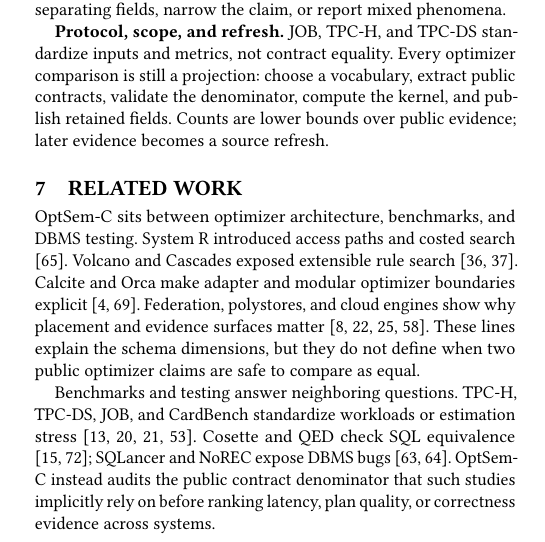
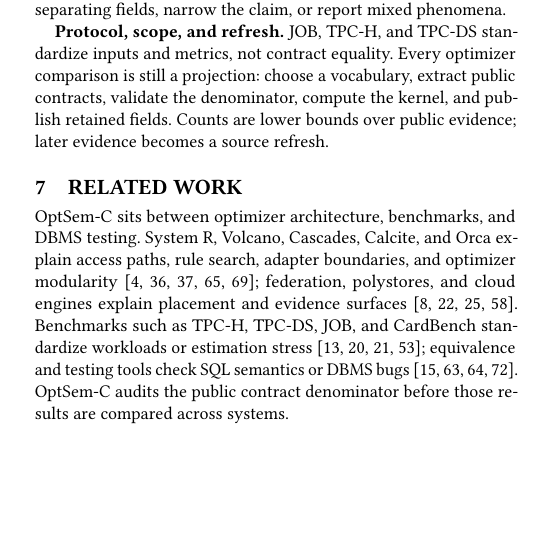
Before and after one commit to Haoyi-Zhang/OptSemC, a LaTeX paper (Paper/latex/paper.tex, which reads Paper/latex/sections/07_discussion_related.tex): part of one column of page 12 of 14, cut so that both start at the same text, the shorter picture padded with empty space. Compiled offline with pdfLaTeX.

Commit message:
Compress related work for exact page fit

```diff
--- a/Paper/latex/sections/07_discussion_related.tex
+++ b/Paper/latex/sections/07_discussion_related.tex
@@ -10,9 +10,7 @@
 \section{Related Work}
 \label{sec:related}
 
-OptSem-C sits between optimizer architecture, benchmarks, and DBMS testing.  System R introduced access paths and costed search \cite{selinger1979access}.  Volcano and Cascades exposed extensible rule search \cite{graefe1990volcano,graefe1995cascades}.  Calcite and Orca make adapter and modular optimizer boundaries explicit \cite{begoli2018calcite,soliman2014orca}.  Federation, polystores, and cloud engines show why placement and evidence surfaces matter \cite{carey1995garlic,stonebraker2015bigdawg,dageville2016snowflake,melnik2010dremel}.  These lines explain the schema dimensions, but they do not define when two public optimizer claims are safe to compare as equal.
-
-Benchmarks and testing answer neighboring questions.  TPC-H, TPC-DS, JOB, and CardBench standardize workloads or estimation stress \cite{tpch,tpcds,leis2015good,chronis2024cardbench}.  Cosette and QED check SQL equivalence \cite{chu2017cosette,wang2024qed}; SQLancer and NoREC expose DBMS bugs \cite{rigger2020sqlancer,rigger2020norec}.  OptSem-C instead audits the public contract denominator that such studies implicitly rely on before ranking latency, plan quality, or correctness evidence across systems.
+OptSem-C sits between optimizer architecture, benchmarks, and DBMS testing.  System R, Volcano, Cascades, Calcite, and Orca explain access paths, rule search, adapter boundaries, and optimizer modularity \cite{selinger1979access,graefe1990volcano,graefe1995cascades,begoli2018calcite,soliman2014orca}; federation, polystores, and cloud engines explain placement and evidence surfaces \cite{carey1995garlic,stonebraker2015bigdawg,dageville2016snowflake,melnik2010dremel}.  Benchmarks such as TPC-H, TPC-DS, JOB, and CardBench standardize workloads or estimation stress \cite{tpch,tpcds,leis2015good,chronis2024cardbench}; equivalence and testing tools check SQL semantics or DBMS bugs \cite{chu2017cosette,wang2024qed,rigger2020sqlancer,rigger2020norec}.  OptSem-C audits the public contract denominator before those results are compared across systems.
 
 \section{Conclusion}
 OptSem-C shows that coarse optimizer labels can equate different public contracts, so denominator validity must precede performance ranking.
```
